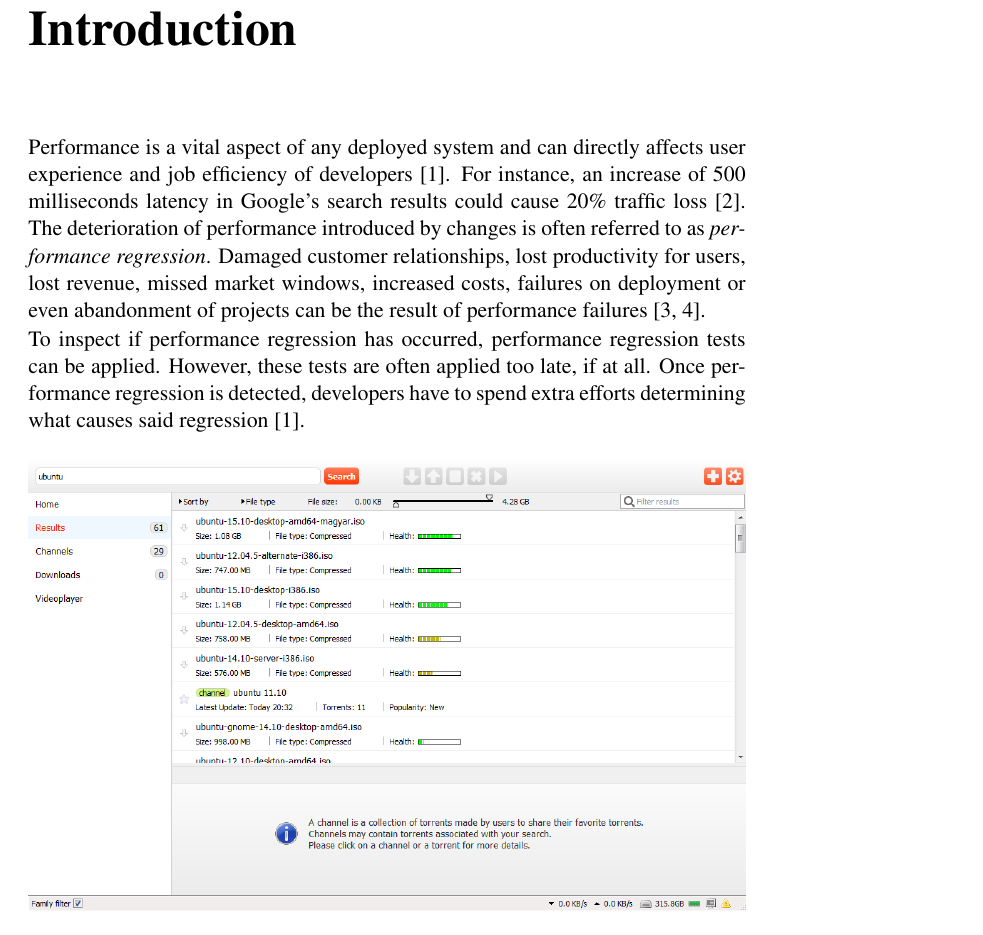
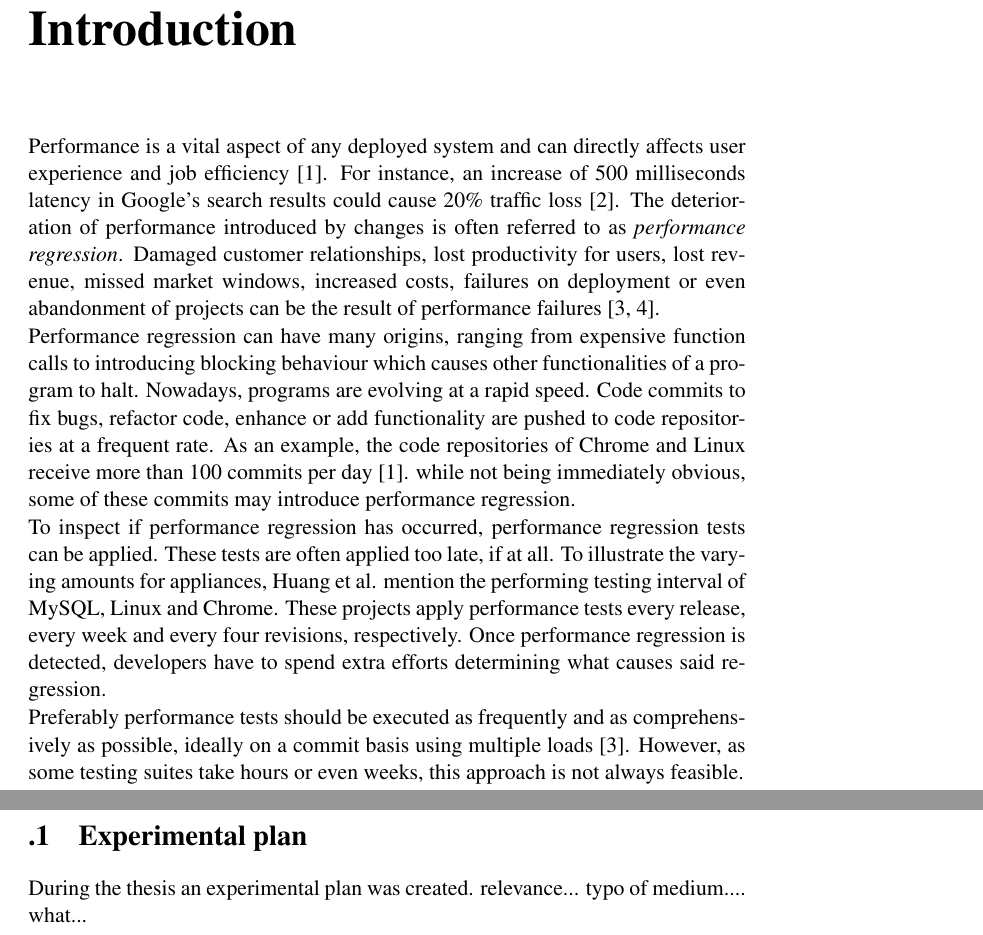
Before and after one commit to lfdversluis/thesis, a LaTeX thesis (thesis.tex, which reads appendix/appendix.tex, introduction/introduction.tex): part of page 11 of 43 before the commit and two parts of pages 11 and 44 of 44 after it, the two joined at a grey line, cut so that both start at the same text. Compiled offline with pdfLaTeX.

Commit message:
Continuation of introduction and prolem description rewrite

```diff
--- /dev/null
+++ b/appendix/appendix.tex
@@ -0,0 +1,6 @@
+\appendix
+
+\section{Experimental plan}
+
+During the thesis an experimental plan was created.
+relevance... typo of medium.... what...
--- a/introduction/introduction.tex
+++ b/introduction/introduction.tex
@@ -11,14 +11,25 @@
 
 %
 
-Performance is a vital aspect of any deployed system and can directly affects user experience and job efficiency of developers \cite{huang2014performance}.
+Performance is a vital aspect of any deployed system and can directly affects user experience and job efficiency \cite{huang2014performance}.
 For instance, an increase of 500 milliseconds latency in Google's search results could cause 20\% traffic loss \cite{mayer2009search}.
 The deterioration of performance introduced by changes is often referred to as \emph{performance regression}.
 Damaged customer relationships, lost productivity for users, lost revenue, missed market windows, increased costs, failures on deployment or even abandonment of projects can be the result of performance failures \cite{woodside2007future, williams1998performance}.
 
+Performance regression can have many origins, ranging from expensive function calls to introducing blocking behaviour which causes other functionalities of a program to halt.
+Nowadays, programs are evolving at a rapid speed.
+Code commits to fix bugs, refactor code, enhance or add functionality are pushed to code repositories at a frequent rate.
+As an example, the code repositories of Chrome and Linux receive more than 100 commits per day \cite{huang2014performance}.
+while not being immediately obvious, some of these commits may introduce performance regression.
+
 To inspect if performance regression has occurred, performance regression tests can be applied.
-However, these tests are often applied too late, if at all.
-Once performance regression is detected, developers have to spend extra efforts determining what causes said regression \cite{huang2014performance}.
+These tests are often applied too late, if at all.
+To illustrate the varying amounts for appliances, Huang et al. mention the performing testing interval of MySQL, Linux and Chrome.
+These projects apply performance tests every release, every week and every four revisions, respectively.
+Once performance regression is detected, developers have to spend extra efforts determining what causes said regression.
+
+Preferably performance tests should be executed as frequently and as comprehensively as possible, ideally on a commit basis using multiple loads \cite{woodside2007future}.
+However, as some testing suites take hours or even weeks, this approach is not always feasible.
 
 \begin{figure}[!h]
 	\centering
```
Also changed, not shown: problemDescription/problemDescription.tex (+4 -1 lines), thesis.tex (+2 -2 lines), introduction/introduction.tex (5 more changed lines).
